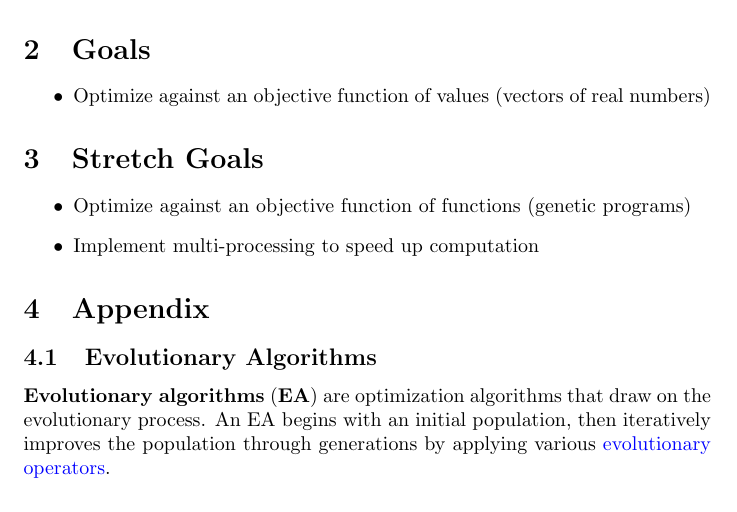
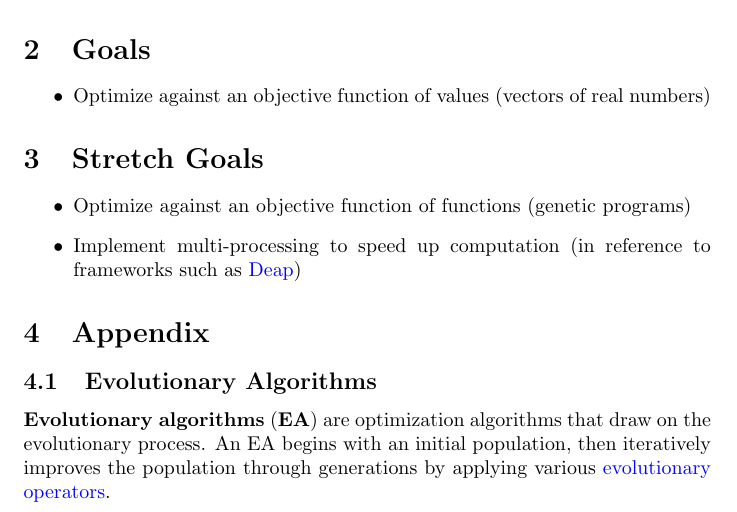
Before and after one commit to Tan630/Agolearn, a LaTeX document (docs/ProblemStatementAndGoals/ProblemStatement.tex): part of page 2 of 3, cut so that both start at the same text. Compiled offline with pdfLaTeX.

Commit message:
Doc: Add reference to deap, a similar project

```diff
--- a/docs/ProblemStatementAndGoals/ProblemStatement.tex
+++ b/docs/ProblemStatementAndGoals/ProblemStatement.tex
@@ -82,7 +82,7 @@ A computer.
 
 \begin{itemize}
     \item Optimize against an objective function of functions (genetic programs)
-    \item Implement multi-processing to speed up computation
+    \item Implement multi-processing to speed up computation (in reference to frameworks such as \href{https://deap.readthedocs.io/en/master/}{Deap})
 \end{itemize}
 \section{Appendix}
 
```
Also changed, not shown: docs/ProblemStatementAndGoals/ProblemStatement.pdf.
